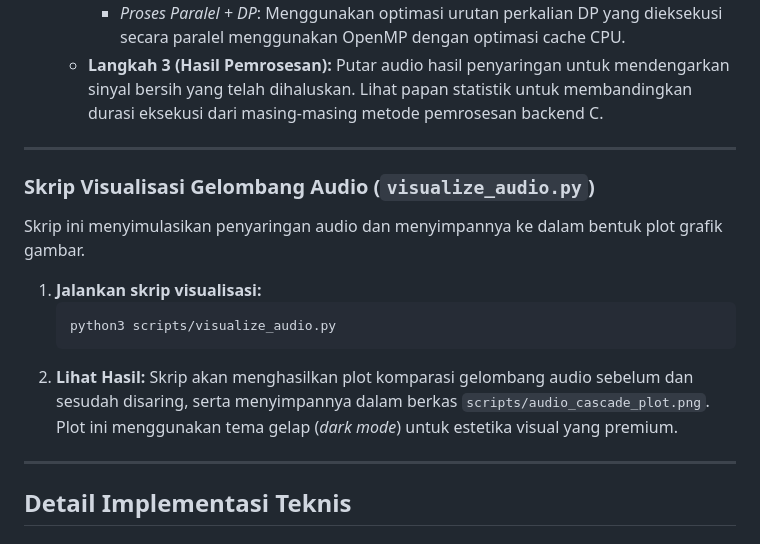
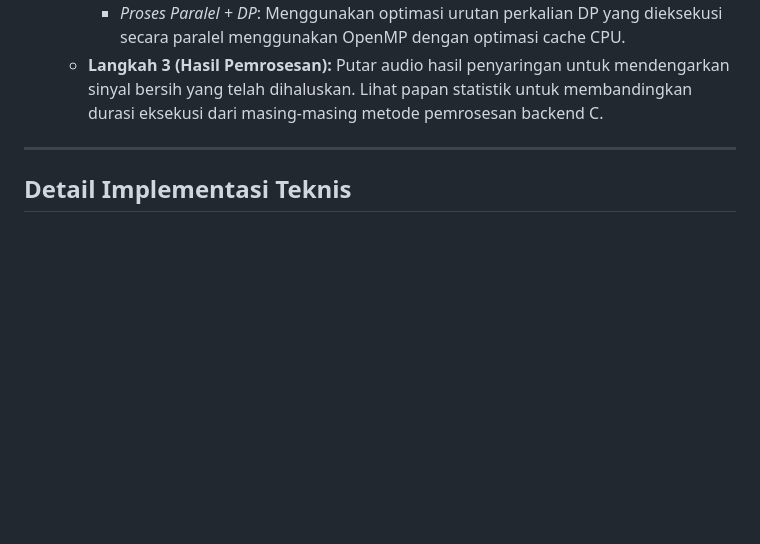
Before and after one commit to Yogapmana/cascadefilter, a Markdown page: README.md, the part around the change. GitHub-like rendering; blank space fills up the shorter version.

````diff
--- a/README.md
+++ b/README.md
@@ -195,19 +195,6 @@ Dashboard ini menyajikan antarmuka visual berbasis web untuk menyimulasikan pemr
 
 ---
 
-### Skrip Visualisasi Gelombang Audio (`visualize_audio.py`)
-
-Skrip ini menyimulasikan penyaringan audio dan menyimpannya ke dalam bentuk plot grafik gambar.
-
-1. **Jalankan skrip visualisasi:**
-   ```bash
-   python3 scripts/visualize_audio.py
-   ```
-2. **Lihat Hasil:**
-   Skrip akan menghasilkan plot komparasi gelombang audio sebelum dan sesudah disaring, serta menyimpannya dalam berkas `scripts/audio_cascade_plot.png`. Plot ini menggunakan tema gelap (*dark mode*) untuk estetika visual yang premium.
-
----
-
 ## Detail Implementasi Teknis
 
 ### 1. Representasi Matriks (1D-Contiguous Array)
````
